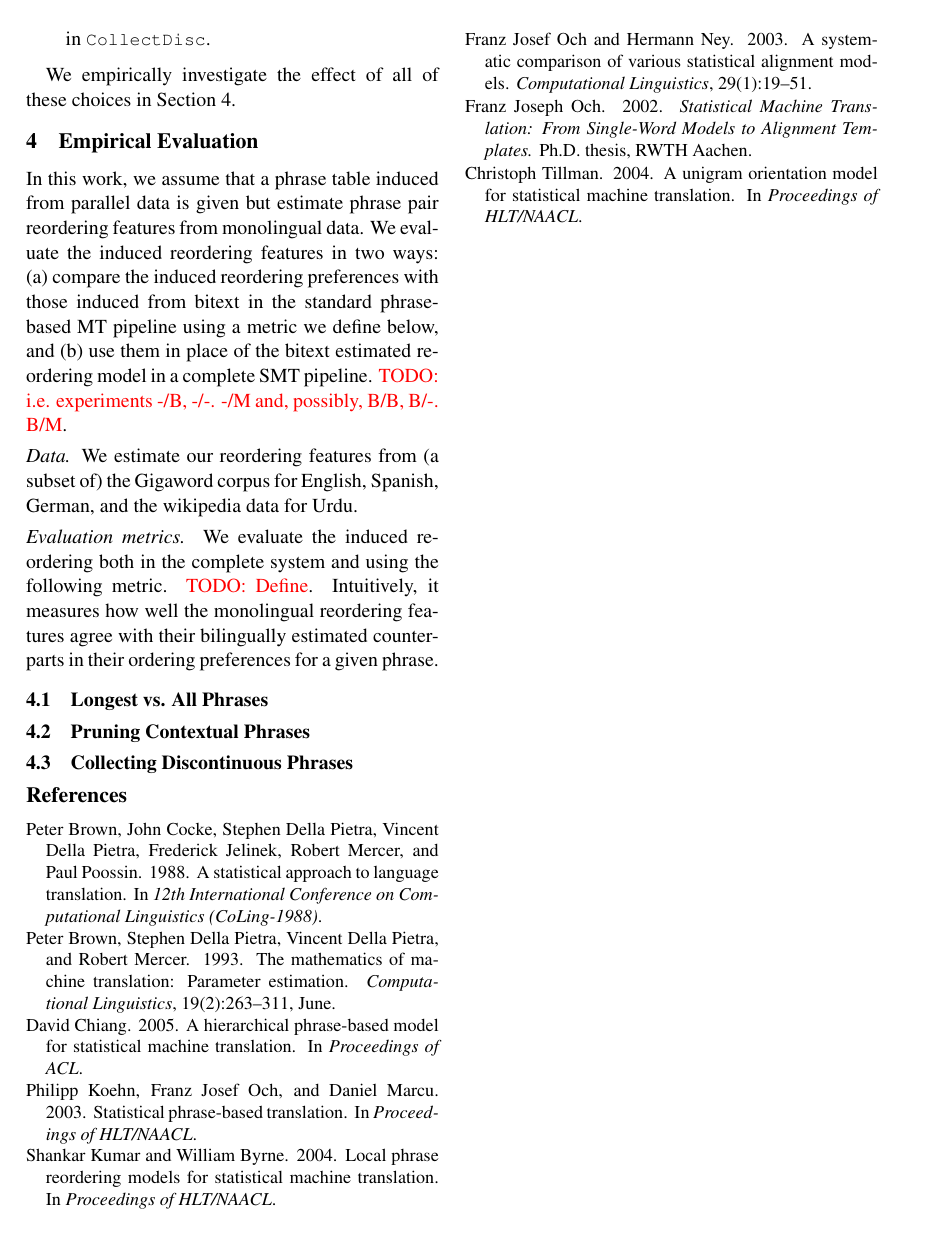
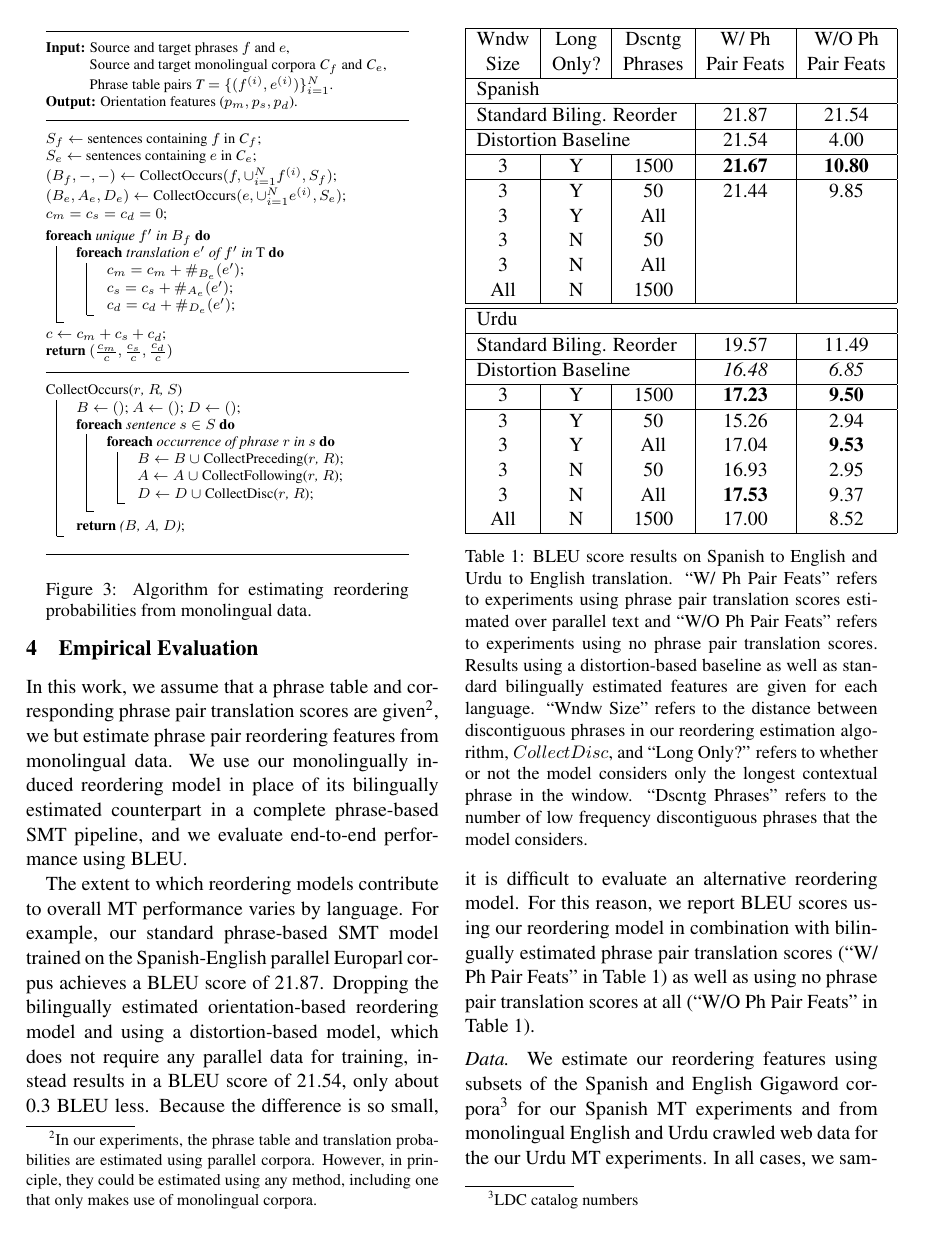
Before and after one commit to aklement/lowresmt-reord, a LaTeX paper (paper/reorder.tex): page 3 of 3 before the commit and page 3 of 4 after it. Compiled offline with pdfLaTeX.

Commit message:
intro, table, sec 4 updated

```diff
--- a/paper/reorder.tex
+++ b/paper/reorder.tex
@@ -205,11 +215,59 @@ We empirically investigate the effect of all of these choices in \secref{sect:ev
 % ------------------------------------------------
 \section{Empirical Evaluation} \label{sect:eval}
 
-In this work, we assume that a phrase table induced from parallel data is given but estimate phrase pair reordering features from monolingual data.  We evaluate the induced reordering features in two ways: (a) compare the induced reordering preferences with those induced from bitext in the standard phrase-based MT pipeline using a metric we define below, and (b) use them in place of the bitext estimated reordering model in a complete SMT pipeline. \todo{i.e. experiments -/B, -/-. -/M and, possibly, B/B, B/-. B/M}.
+In this work, we assume that a phrase table and corresponding phrase pair translation scores are given\footnote{In our experiments, the phrase table and translation probabilities are estimated using parallel corpora. However, in principle, they could be estimated using any method, including one that only makes use of monolingual corpora.}, we but estimate phrase pair reordering features from monolingual data.  We use our monolingually induced reordering model in place of its bilingually estimated counterpart in a complete phrase-based SMT pipeline, and we evaluate end-to-end performance using BLEU.
 
-\paraheader{Data.} We estimate our reordering features from (a subset of) the Gigaword corpus for English, Spanish, German, and the wikipedia data for Urdu.
+The extent to which reordering models contribute to overall MT performance varies by language. For example, our standard phrase-based SMT model trained on the Spanish-English parallel Europarl corpus achieves a BLEU score of 21.87. Dropping the bilingually estimated orientation-based reordering model and using a distortion-based model, which does not require any parallel data for training, instead results in a BLEU score of 21.54, only about 0.3 BLEU less. Because the difference is so small, it is difficult to evaluate an alternative reordering model. For this reason, we report BLEU scores using our reordering model in combination with bilingually estimated phrase pair translation scores (``W/ Ph Pair Feats'' in Table \ref{bleu-table}) as well as using no phrase pair translation scores at all (``W/O Ph Pair Feats'' in Table \ref{bleu-table}).
 
-\paraheader{Evaluation metrics.} We evaluate the induced reordering both in the complete system and using the following metric. \todo{Define}.  Intuitively, it measures how well the monolingual reordering features agree with their bilingually estimated counterparts in their ordering preferences for a given phrase.
+%. \todo{i.e. experiments -/B, -/-. -/M and, possibly, B/B, B/-. B/M}.
+
+\begin{table}
+\begin{center}
+\begin{tabular}{|c|c|c|c|c|}
+\hline
+Wndw & Long & Dscntg & W/ Ph & W/O Ph \\
+Size & Only? &  Phrases & Pair Feats  & Pair Feats \\
+\hline
+\multicolumn{5}{|l|}{Spanish} \\
+\hline
+\multicolumn{3}{|l|}{Standard Biling. Reorder} & 21.87 & 21.54 \\
+\hline
+\multicolumn{3}{|l|}{Distortion Baseline} & 21.54 & 4.00 \\
+\hline
+3 & Y & 1500 & {\bf 21.67} & {\bf 10.80} \\
+\hline
+3 & Y & 50 & 21.44 & 9.85 \\
+3 & Y & All &  &  \\
+3 & N & 50 &  &  \\
+3 & N & All &  &  \\
+All & N & 1500 &  &  \\
+\hline
+\hline
+\multicolumn{5}{|l|}{Urdu} \\
+\hline
+\multicolumn{3}{|l|}{Standard Biling. Reorder} & 19.57 & 11.49 \\
+\hline
+\multicolumn{3}{|l|}{Distortion Baseline} & {\it 16.48} & {\it 6.85} \\ %UPDATE WITH DISTORTION NUMBERS: THESE ARE RANDOM
+\hline
+3 & Y & 1500 & {\bf 17.23} & {\bf 9.50} \\
+\hline
+3 & Y & 50 & 15.26 & 2.94 \\
+3 & Y & All & 17.04 & {\bf 9.53} \\
+3 & N & 50 & 16.93 & 2.95 \\
+3 & N & All & {\bf 17.53} & 9.37 \\
+All & N & 1500 & 17.00 & 8.52 \\
+\hline
+\end{tabular}
+\end{center}
+\vskip -0.1in
+\caption{\label{bleu-table}BLEU score results on Spanish to English and Urdu to English translation. ``W/ Ph Pair Feats'' refers to experiments using phrase pair translation scores estimated over parallel text and ``W/O Ph Pair Feats'' refers to experiments using no phrase pair translation scores. Results using a distortion-based baseline as well as standard bilingually estimated features are given for each language. ``Wndw Size'' refers to the distance between discontiguous phrases in our reordering estimation algorithm, $CollectDisc$, and ``Long Only?'' refers to whether or not the model considers only the longest contextual phrase in the window. ``Dscntg Phrases'' refers to the number of low frequency discontiguous phrases that the model considers.}
+\vskip -0.15in
+\end{table}
+
+
+\paraheader{Data.} We estimate our reordering features using subsets of the Spanish and English Gigaword corpora\footnote{LDC catalog numbers} for our Spanish MT experiments and from monolingual English and Urdu crawled web data for the our Urdu MT experiments. In all cases, we sampled about 1 million lines of each corpora with respect to the phrase table. Doing so ensured that the sampled sentences would be relevant for our phrases of interest and also minimized the computational time it took to compute the reordering models.
+
+%\paraheader{Evaluation metrics.} %We evaluate the induced reordering both in the complete system and using the following metric. \todo{Define}.  Intuitively, it measures how well the monolingual reordering features agree with their bilingually estimated counterparts in their ordering preferences for a given phrase.
 
 \subsection{Longest vs. All Phrases}
 
```
Also changed, not shown: paper/reorder.tex (60 more changed lines).
